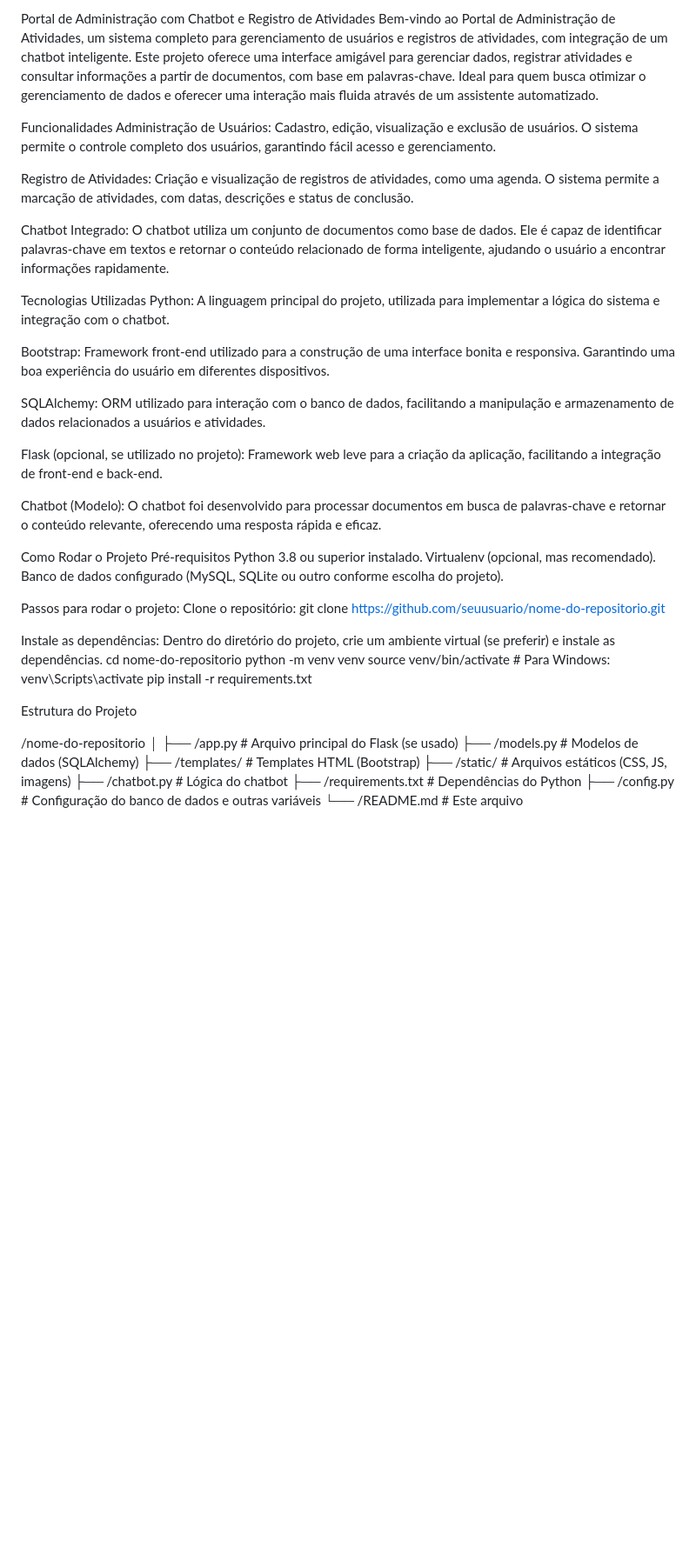
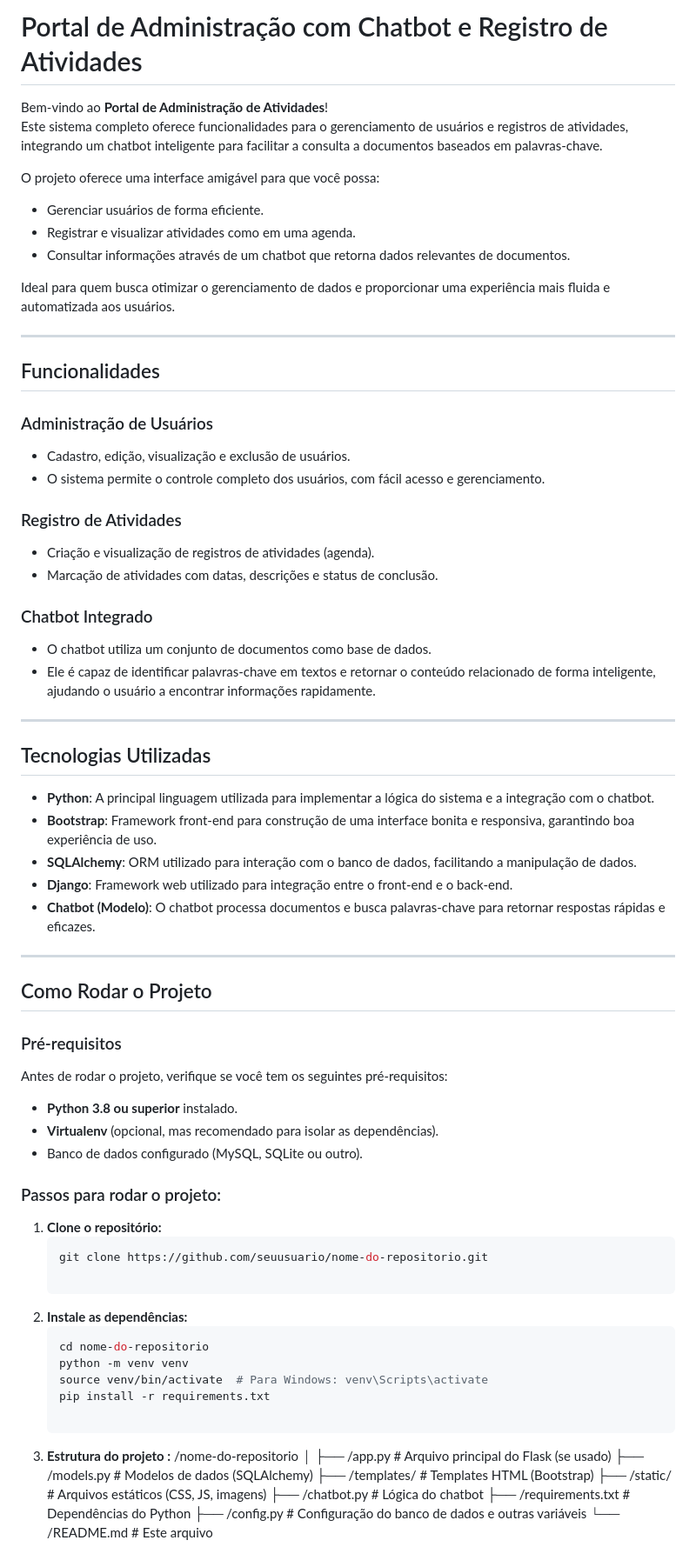
Before and after one commit to sullyanoo/ComnectChatBot, a Markdown page: README.md, the part around the change. Shown: that part at 87% size. GitHub-like rendering; blank space fills up the shorter version.

````diff
--- a/README.md
+++ b/README.md
@@ -1,48 +1,74 @@
-Portal de Administração com Chatbot e Registro de Atividades
-Bem-vindo ao Portal de Administração de Atividades, um sistema completo para gerenciamento de usuários e registros de atividades, com integração de um chatbot inteligente. Este projeto oferece uma interface amigável para gerenciar dados, registrar atividades e consultar informações a partir de documentos, com base em palavras-chave. Ideal para quem busca otimizar o gerenciamento de dados e oferecer uma interação mais fluida através de um assistente automatizado.
+# Portal de Administração com Chatbot e Registro de Atividades
 
-Funcionalidades
-Administração de Usuários: Cadastro, edição, visualização e exclusão de usuários. O sistema permite o controle completo dos usuários, garantindo fácil acesso e gerenciamento.
+Bem-vindo ao **Portal de Administração de Atividades**!
+Este sistema completo oferece funcionalidades para o gerenciamento de usuários e registros de atividades, integrando um chatbot inteligente para facilitar a consulta a documentos baseados em palavras-chave.
 
-Registro de Atividades: Criação e visualização de registros de atividades, como uma agenda. O sistema permite a marcação de atividades, com datas, descrições e status de conclusão.
+O projeto oferece uma interface amigável para que você possa:
+- Gerenciar usuários de forma eficiente.
+- Registrar e visualizar atividades como em uma agenda.
+- Consultar informações através de um chatbot que retorna dados relevantes de documentos.
 
-Chatbot Integrado: O chatbot utiliza um conjunto de documentos como base de dados. Ele é capaz de identificar palavras-chave em textos e retornar o conteúdo relacionado de forma inteligente, ajudando o usuário a encontrar informações rapidamente.
+Ideal para quem busca otimizar o gerenciamento de dados e proporcionar uma experiência mais fluida e automatizada aos usuários.
 
-Tecnologias Utilizadas
-Python: A linguagem principal do projeto, utilizada para implementar a lógica do sistema e integração com o chatbot.
+---
 
-Bootstrap: Framework front-end utilizado para a construção de uma interface bonita e responsiva. Garantindo uma boa experiência do usuário em diferentes dispositivos.
+## Funcionalidades
 
-SQLAlchemy: ORM utilizado para interação com o banco de dados, facilitando a manipulação e armazenamento de dados relacionados a usuários e atividades.
+### Administração de Usuários
+- Cadastro, edição, visualização e exclusão de usuários.
+- O sistema permite o controle completo dos usuários, com fácil acesso e gerenciamento.
 
-Flask (opcional, se utilizado no projeto): Framework web leve para a criação da aplicação, facilitando a integração de front-end e back-end.
+### Registro de Atividades
+- Criação e visualização de registros de atividades (agenda).
+- Marcação de atividades com datas, descrições e status de conclusão.
 
-Chatbot (Modelo): O chatbot foi desenvolvido para processar documentos em busca de palavras-chave e retornar o conteúdo relevante, oferecendo uma resposta rápida e eficaz.
+### Chatbot Integrado
+- O chatbot utiliza um conjunto de documentos como base de dados.
+- Ele é capaz de identificar palavras-chave em textos e retornar o conteúdo relacionado de forma inteligente, ajudando o usuário a encontrar informações rapidamente.
 
-Como Rodar o Projeto
-Pré-requisitos
-Python 3.8 ou superior instalado.
-Virtualenv (opcional, mas recomendado).
-Banco de dados configurado (MySQL, SQLite ou outro conforme escolha do projeto).
+---
 
-Passos para rodar o projeto:
-Clone o repositório: git clone https://github.com/seuusuario/nome-do-repositorio.git
+## Tecnologias Utilizadas
 
-Instale as dependências: Dentro do diretório do projeto, crie um ambiente virtual (se preferir) e instale as dependências.
-cd nome-do-repositorio
-python -m venv venv
-source venv/bin/activate  # Para Windows: venv\Scripts\activate
-pip install -r requirements.txt
+- **Python**: A principal linguagem utilizada para implementar a lógica do sistema e a integração com o chatbot.
+- **Bootstrap**: Framework front-end para construção de uma interface bonita e responsiva, garantindo boa experiência de uso.
+- **SQLAlchemy**: ORM utilizado para interação com o banco de dados, facilitando a manipulação de dados.
+- **Django**: Framework web utilizado para integração entre o front-end e o back-end.
+- **Chatbot (Modelo)**: O chatbot processa documentos e busca palavras-chave para retornar respostas rápidas e eficazes.
 
-Estrutura do Projeto
+---
 
-/nome-do-repositorio
-│
-├── /app.py                  # Arquivo principal do Flask (se usado)
-├── /models.py               # Modelos de dados (SQLAlchemy)
-├── /templates/              # Templates HTML (Bootstrap)
-├── /static/                 # Arquivos estáticos (CSS, JS, imagens)
-├── /chatbot.py              # Lógica do chatbot
-├── /requirements.txt        # Dependências do Python
-├── /config.py               # Configuração do banco de dados e outras variáveis
-└── /README.md               # Este arquivo
+## Como Rodar o Projeto
+
+### Pré-requisitos
+
+Antes de rodar o projeto, verifique se você tem os seguintes pré-requisitos:
+
+- **Python 3.8 ou superior** instalado.
+- **Virtualenv** (opcional, mas recomendado para isolar as dependências).
+- Banco de dados configurado (MySQL, SQLite ou outro).
+
+### Passos para rodar o projeto:
+
+1. **Clone o repositório:**
+   ```bash
+   git clone https://github.com/seuusuario/nome-do-repositorio.git
+
+2. **Instale as dependências:**
+   ```bash
+   cd nome-do-repositorio
+   python -m venv venv
+   source venv/bin/activate  # Para Windows: venv\Scripts\activate
+   pip install -r requirements.txt
+
+3. **Estrutura do projeto :**
+   /nome-do-repositorio
+   │
+   ├── /app.py                  # Arquivo principal do Flask (se usado)
+   ├── /models.py               # Modelos de dados (SQLAlchemy)
+   ├── /templates/              # Templates HTML (Bootstrap)
+   ├── /static/                 # Arquivos estáticos (CSS, JS, imagens)
+   ├── /chatbot.py              # Lógica do chatbot
+   ├── /requirements.txt        # Dependências do Python
+   ├── /config.py               # Configuração do banco de dados e outras variáveis
+   └── /README.md               # Este arquivo
````
